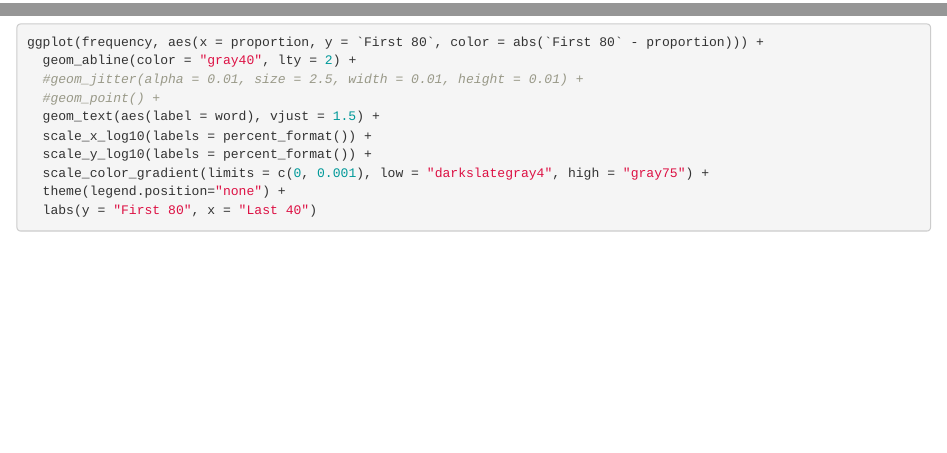
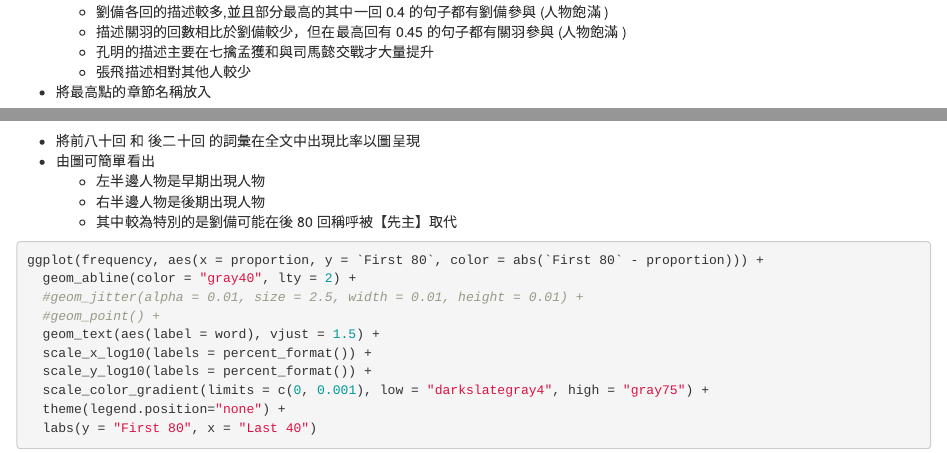
Before and after one commit to shengtaihuang/social_media_analysis, an R Markdown document (HW1/HW1.Rmd): the page in a window 1100 px wide, from 3440 px down before the commit and from 4000 px down after it, and a second part further down, joined at a grey line. Rendered offline with R 4.5, knitr and Pandoc, with nearby package versions; some code elsewhere in the file could not run offline.

Commit message:
作業一 三國演義
加入部分註解

````diff
--- a/HW1/HW1.Rmd
+++ b/HW1/HW1.Rmd
@@ -112,6 +112,11 @@ red_group2 %>% ggplot(aes(x = chapter, y=(prop), fill="type", color=factor(word)
 ```
 
 * 同樣計算三國演義每一回，人物在句子出現頻率
+* 由該圖能看出作者描述各人物的情況
+   + 劉備各回的描述較多,並且部分最高的其中一回 0.4 的句子都有劉備參與 (人物飽滿 )
+   + 描述關羽的回數相比於劉備較少，但在最高回有 0.45 的句子都有關羽參與 (人物飽滿 )
+   + 孔明的描述主要在七擒孟獲和與司馬懿交戰才大量提升
+   + 張飛描述相對其他人較少
 * 將最高點的章節名稱放入
 
 ```{r fig.width=8*4/3, fig.height=8}
@@ -219,6 +224,10 @@ frequency[is.na(frequency)]=min(frequency %>% select(`First 80`,proportion))
 ```
 
 * 將前八十回  和 後二十回 的詞彙在全文中出現比率以圖呈現
+* 由圖可簡單看出
+   + 左半邊人物是早期出現人物
+   + 右半邊人物是後期出現人物
+   + 其中較為特別的是劉備可能在後 80 回稱呼被【先主】取代
 
 ```{r fig.width=8*4/3, fig.height=8}
 ggplot(frequency, aes(x = proportion, y = `First 80`, color = abs(`First 80` - proportion))) +
````
Also changed, not shown: HW1/HW1.html, HW1/HW1.Rmd (8 more changed lines).
